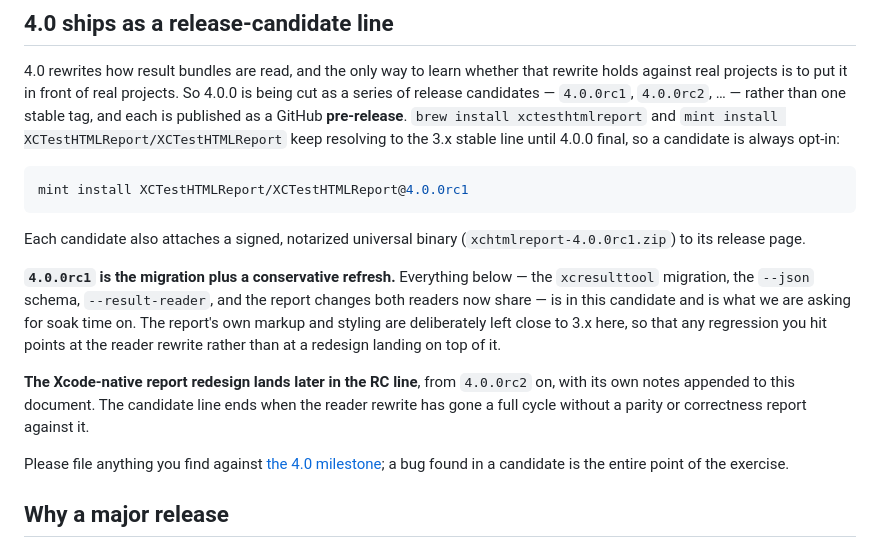
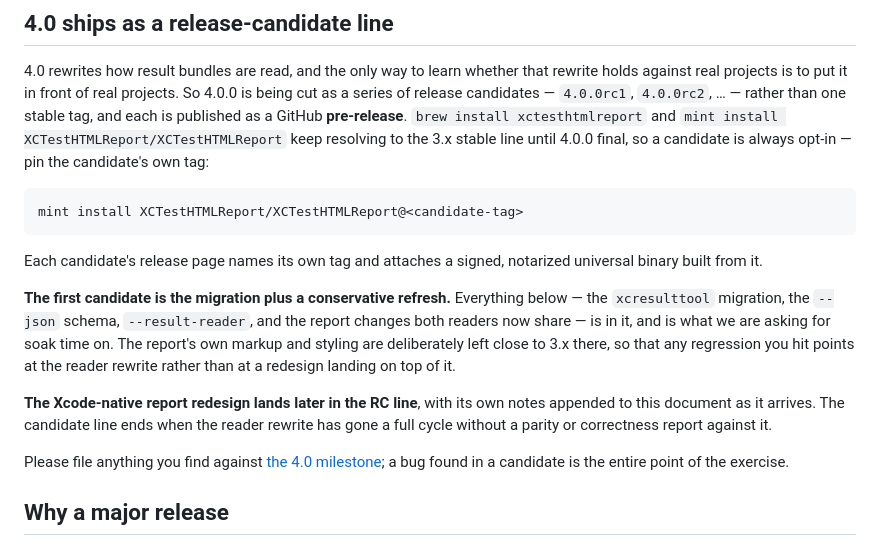
Before and after one commit to XCTestHTMLReport/XCTestHTMLReport, a Markdown page: docs/release-notes/4.0.0.md, the part around the change. Rendered like a GitHub page.

Commit message:
Keep the shared notes document tag-neutral
The RC preamble pinned `4.0.0rc1` in its install command and named
`xchtmlreport-4.0.0rc1.zip` as the asset. release.yml resolves notes per
X.Y.Z, so this one document is also published for 4.0.0rc2 and for 4.0.0
final -- where both values are simply wrong.

Concrete tag and asset names belong in the pre-release banner, which is
generated per tag and already carries them. The document keeps the
generic form and describes the candidate line rather than any one
candidate.

Caught in review on #474.

````diff
--- a/docs/release-notes/4.0.0.md
+++ b/docs/release-notes/4.0.0.md
@@ -14,26 +14,27 @@ projects. So 4.0.0 is being cut as a series of release candidates —
 `4.0.0rc1`, `4.0.0rc2`, … — rather than one stable tag, and each is published
 as a GitHub **pre-release**. `brew install xctesthtmlreport` and `mint install
 XCTestHTMLReport/XCTestHTMLReport` keep resolving to the 3.x stable line until
-4.0.0 final, so a candidate is always opt-in:
+4.0.0 final, so a candidate is always opt-in — pin the candidate's own tag:
 
 ``` bash
-mint install XCTestHTMLReport/XCTestHTMLReport@4.0.0rc1
+mint install XCTestHTMLReport/XCTestHTMLReport@<candidate-tag>
 ```
 
-Each candidate also attaches a signed, notarized universal binary
-(`xchtmlreport-4.0.0rc1.zip`) to its release page.
+Each candidate's release page names its own tag and attaches a signed,
+notarized universal binary built from it.
 
-**`4.0.0rc1` is the migration plus a conservative refresh.** Everything below
-— the `xcresulttool` migration, the `--json` schema, `--result-reader`, and
-the report changes both readers now share — is in this candidate and is what
-we are asking for soak time on. The report's own markup and styling are
-deliberately left close to 3.x here, so that any regression you hit points at
-the reader rewrite rather than at a redesign landing on top of it.
+**The first candidate is the migration plus a conservative refresh.**
+Everything below — the `xcresulttool` migration, the `--json` schema,
+`--result-reader`, and the report changes both readers now share — is in it,
+and is what we are asking for soak time on. The report's own markup and
+styling are deliberately left close to 3.x there, so that any regression you
+hit points at the reader rewrite rather than at a redesign landing on top of
+it.
 
-**The Xcode-native report redesign lands later in the RC line**, from
-`4.0.0rc2` on, with its own notes appended to this document. The candidate
-line ends when the reader rewrite has gone a full cycle without a parity or
-correctness report against it.
+**The Xcode-native report redesign lands later in the RC line**, with its own
+notes appended to this document as it arrives. The candidate line ends when
+the reader rewrite has gone a full cycle without a parity or correctness
+report against it.
 
 Please file anything you find against
 [the 4.0 milestone](https://github.com/XCTestHTMLReport/XCTestHTMLReport/milestone/2);
````
